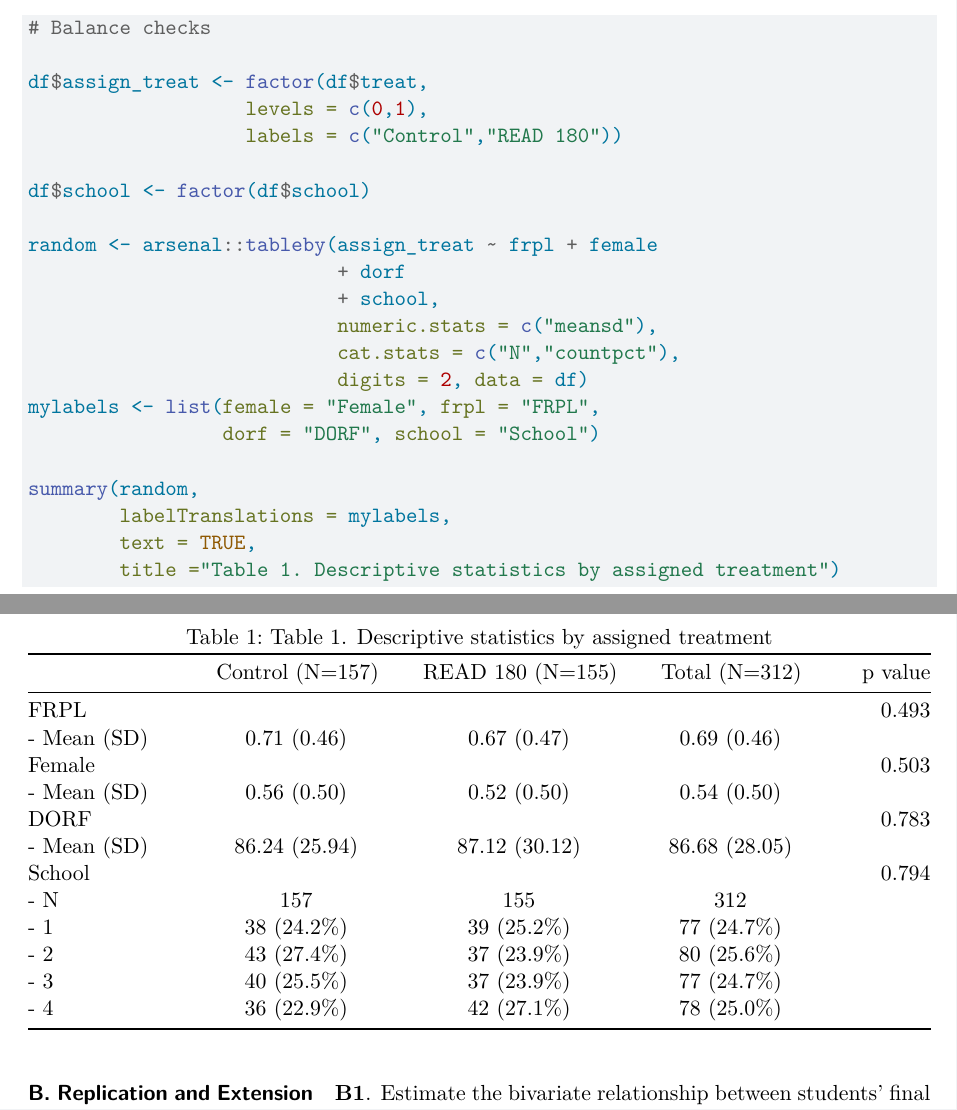
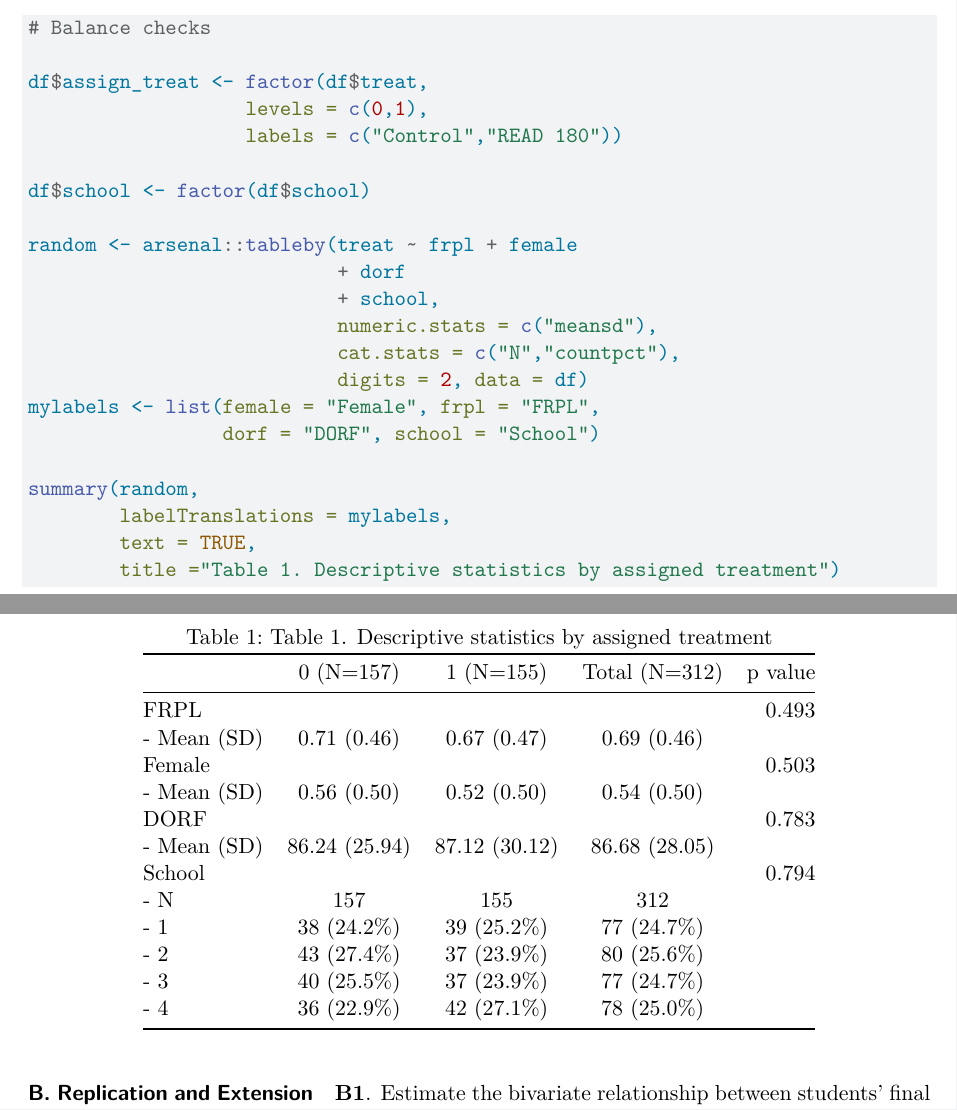
Before and after one commit to Go-M-C/edld_650_dare, a Quarto document (script/edld_650_dare_03.qmd): two parts of pages 1 and 2 of 2, joined at a grey line, cut so that both start at the same text. Rendered offline with R 4.5, knitr and Pandoc in place of Quarto, then LaTeX, with nearby package versions; some code elsewhere in the file could not run offline.

Commit message:
Mades some changes to A1

```diff
--- a/script/edld_650_dare_03.qmd
+++ b/script/edld_650_dare_03.qmd
@@ -49,7 +49,7 @@ df$assign_treat <- factor(df$treat,
 
 df$school <- factor(df$school)
 
-random <- arsenal::tableby(assign_treat ~ frpl + female
+random <- arsenal::tableby(treat ~ frpl + female
                            + dorf
                            + school,
                            numeric.stats = c("meansd"),
```
Also changed, not shown: script/edld_650_dare_03.pdf.
